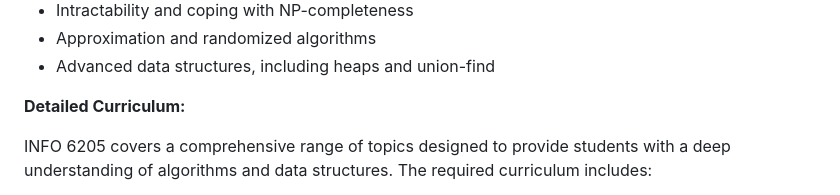
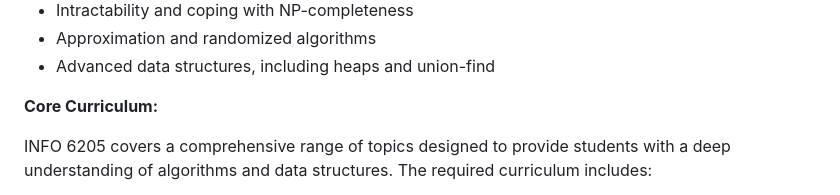
Before and after one commit to nikbearbrown/Coursera_INFO_6205_Algorithms, a Markdown page: README.md, the part around the change. Drawn GitHub-style.

```diff
--- a/README.md
+++ b/README.md
@@ -32,7 +32,7 @@ The course structure includes homework assignment, exams, quizzes, and a compreh
 - Advanced data structures, including heaps and union-find
 
 
-**Detailed Curriculum:**
+**Core Curriculum:**
 
 INFO 6205 covers a comprehensive range of topics designed to provide students with a deep understanding of algorithms and data structures. The required curriculum includes:
 
```
